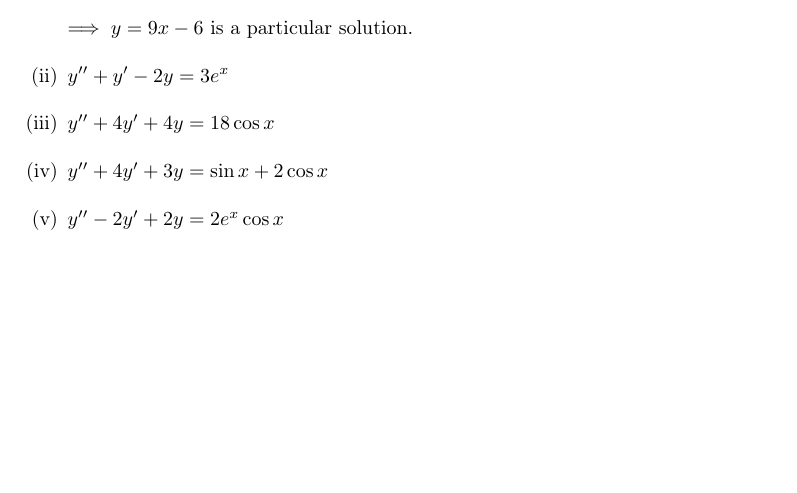
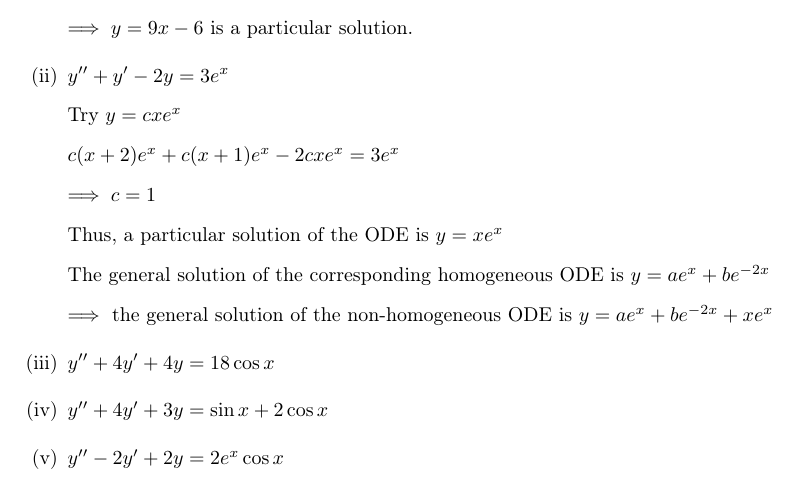
Before and after one commit to pulsejet/MA108-Tutorial-Solutions, a LaTeX document (ma108.tex): part of page 25 of 25, cut so that both start at the same text, the shorter picture padded with empty space. Compiled offline with pdfLaTeX.

Commit message:
Update on Overleaf.

```diff
--- a/ma108.tex
+++ b/ma108.tex
@@ -1037,7 +1036,14 @@ $\frac{y'}{y} + f(x) = g(x)y^{\alpha-1}$
 		$\implies c_1=9$ and $18+3c_0=0 \implies c_0=-6$\\
 		$\implies y=9x-6$ is a particular solution.
 
-		\item $y''+y'-2y=3e^x$
+		\item $y''+y'-2y=3e^x$\\
+        Try $y=cxe^{x}$\\
+        $c(x+2)e^x+c(x+1)e^x-2cxe^x=3e^x$\\
+        $\implies c=1$\\
+        Thus, a particular solution of the ODE is $y=xe^x$\\
+        The general solution of the corresponding homogeneous ODE is $y=ae^x+be^{-2x}$\\
+        $\implies$ the general solution of the non-homogeneous ODE is $y=ae^x+be^{-2x} +xe^x$
+
 		\item $y''+4y'+4y=18\cos x$
 		\item $y''+4y'+3y=\sin x + 2\cos x$
 		\item $y''-2y'+2y=2e^x\cos x$
```
Also changed, not shown: ma108.tex (1 more changed lines).
